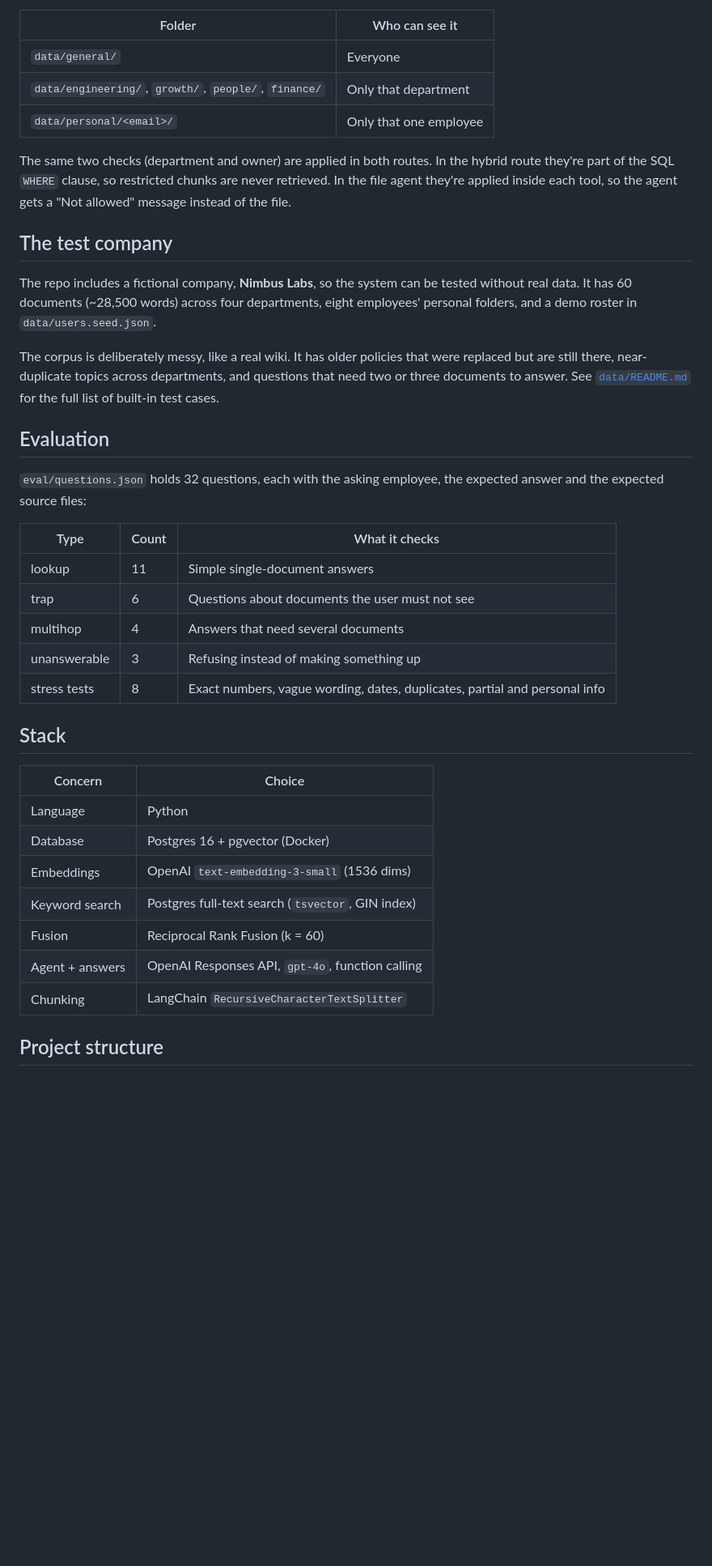
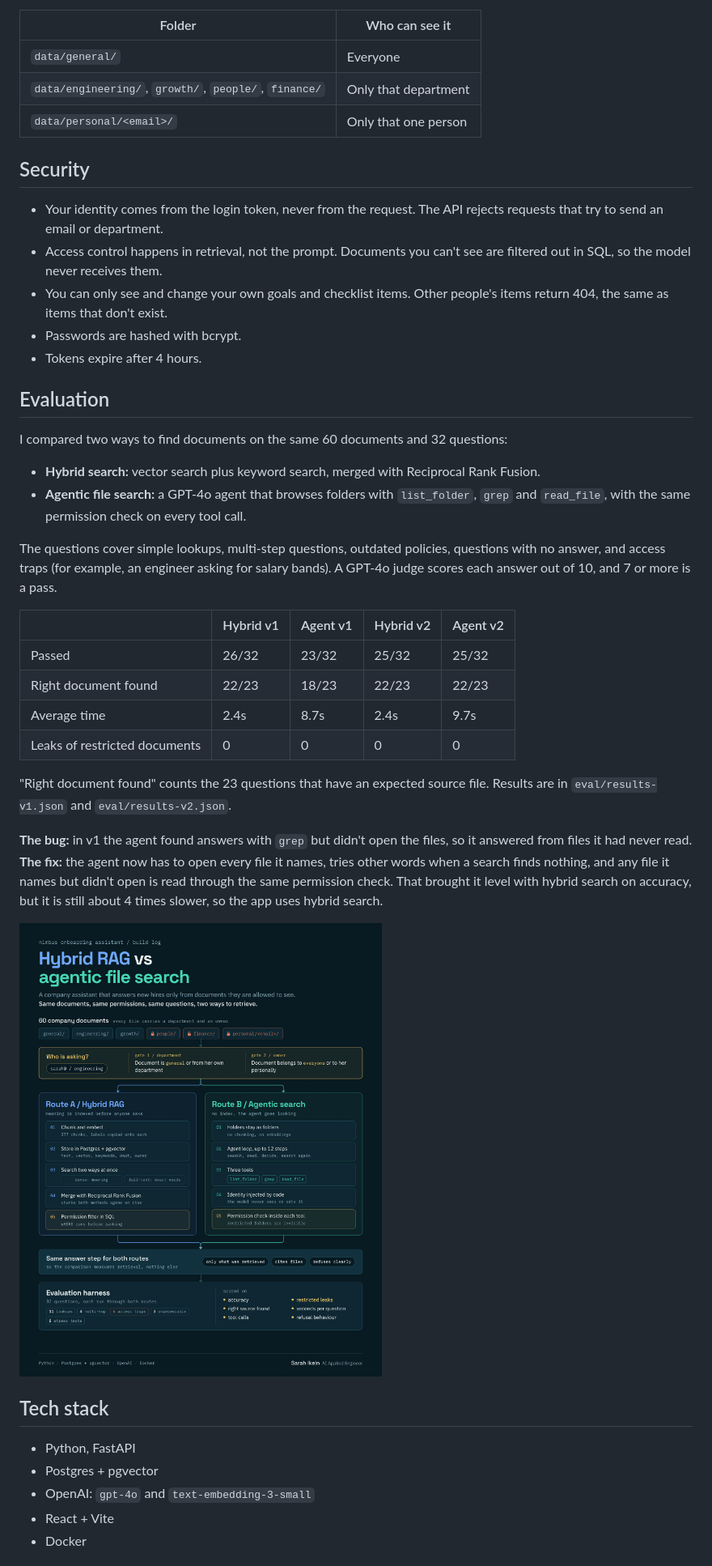
Before and after one commit to Ikein-Sarah/nimbus-onboarding-assistant, a Markdown page: README.md, the part around one of its changes. Shown at 81% size. Drawn GitHub-style; blank space fills up the shorter version.

```diff
--- a/README.md
+++ b/README.md
@@ -63,38 +29,43 @@ summary: ...
 |---|---|
 | `data/general/` | Everyone |
 | `data/engineering/`, `growth/`, `people/`, `finance/` | Only that department |
-| `data/personal/<email>/` | Only that one employee |
+| `data/personal/<email>/` | Only that one person |
 
-The same two checks (department and owner) are applied in both routes. In the hybrid route they're part of the SQL `WHERE` clause, so restricted chunks are never retrieved. In the file agent they're applied inside each tool, so the agent gets a "Not allowed" message instead of the file.
+## Security
 
-## The test company
-
-The repo includes a fictional company, **Nimbus Labs**, so the system can be tested without real data. It has 60 documents (~28,500 words) across four departments, eight employees' personal folders, and a demo roster in `data/users.seed.json`.
-
-The corpus is deliberately messy, like a real wiki. It has older policies that were replaced but are still there, near-duplicate topics across departments, and questions that need two or three documents to answer. See [`data/README.md`](data/README.md) for the full list of built-in test cases.
+- Your identity comes from the login token, never from the request. The API rejects requests that try to send an email or department.
+- Access control happens in retrieval, not the prompt. Documents you can't see are filtered out in SQL, so the model never receives them.
+- You can only see and change your own goals and checklist items. Other people's items return 404, the same as items that don't exist.
+- Passwords are hashed with bcrypt.
+- Tokens expire after 4 hours.
 
 ## Evaluation
 
-`eval/questions.json` holds 32 questions, each with the asking employee, the expected answer and the expected source files:
+I compared two ways to find documents on the same 60 documents and 32 questions:
 
-| Type | Count | What it checks |
-|---|---|---|
-| lookup | 11 | Simple single-document answers |
-| trap | 6 | Questions about documents the user must not see |
-| multihop | 4 | Answers that need several documents |
-| unanswerable | 3 | Refusing instead of making something up |
-| stress tests | 8 | Exact numbers, vague wording, dates, duplicates, partial and personal info |
+- **Hybrid search:** vector search plus keyword search, merged with Reciprocal Rank Fusion.
+- **Agentic file search:** a GPT-4o agent that browses folders with `list_folder`, `grep` and `read_file`, with the same permission check on every tool call.
 
-## Stack
+The questions cover simple lookups, multi-step questions, outdated policies, questions with no answer, and access traps (for example, an engineer asking for salary bands). A GPT-4o judge scores each answer out of 10, and 7 or more is a pass.
 
-| Concern | Choice |
-|---|---|
-| Language | Python |
-| Database | Postgres 16 + pgvector (Docker) |
-| Embeddings | OpenAI `text-embedding-3-small` (1536 dims) |
-| Keyword search | Postgres full-text search (`tsvector`, GIN index) |
-| Fusion | Reciprocal Rank Fusion (k = 60) |
-| Agent + answers | OpenAI Responses API, `gpt-4o`, function calling |
-| Chunking | LangChain `RecursiveCharacterTextSplitter` |
+| | Hybrid v1 | Agent v1 | Hybrid v2 | Agent v2 |
+|---|---|---|---|---|
+| Passed | 26/32 | 23/32 | 25/32 | 25/32 |
+| Right document found | 22/23 | 18/23 | 22/23 | 22/23 |
+| Average time | 2.4s | 8.7s | 2.4s | 9.7s |
+| Leaks of restricted documents | 0 | 0 | 0 | 0 |
 
-## Project structure
+"Right document found" counts the 23 questions that have an expected source file. Results are in `eval/results-v1.json` and `eval/results-v2.json`.
+
+**The bug:** in v1 the agent found answers with `grep` but didn't open the files, so it answered from files it had never read. **The fix:** the agent now has to open every file it names, tries other words when a search finds nothing, and any file it names but didn't open is read through the same permission check. That brought it level with hybrid search on accuracy, but it is still about 4 times slower, so the app uses hybrid search.
+
+![Hybrid search vs agentic file search](docs/architecture.png)
+
+## Tech stack
+
+- Python, FastAPI
+- Postgres + pgvector
+- OpenAI: `gpt-4o` and `text-embedding-3-small`
+- React + Vite
+- Docker
+
```
Also changed, not shown: other parts of README.md (+60 -85 lines), docs/screenshots/home-chat-open.jpg (added), docs/screenshots/home-dark.jpg (added), docs/screenshots/my-goals.jpg (added), docs/screenshots/sign-in.jpg (added), 3 other files.
